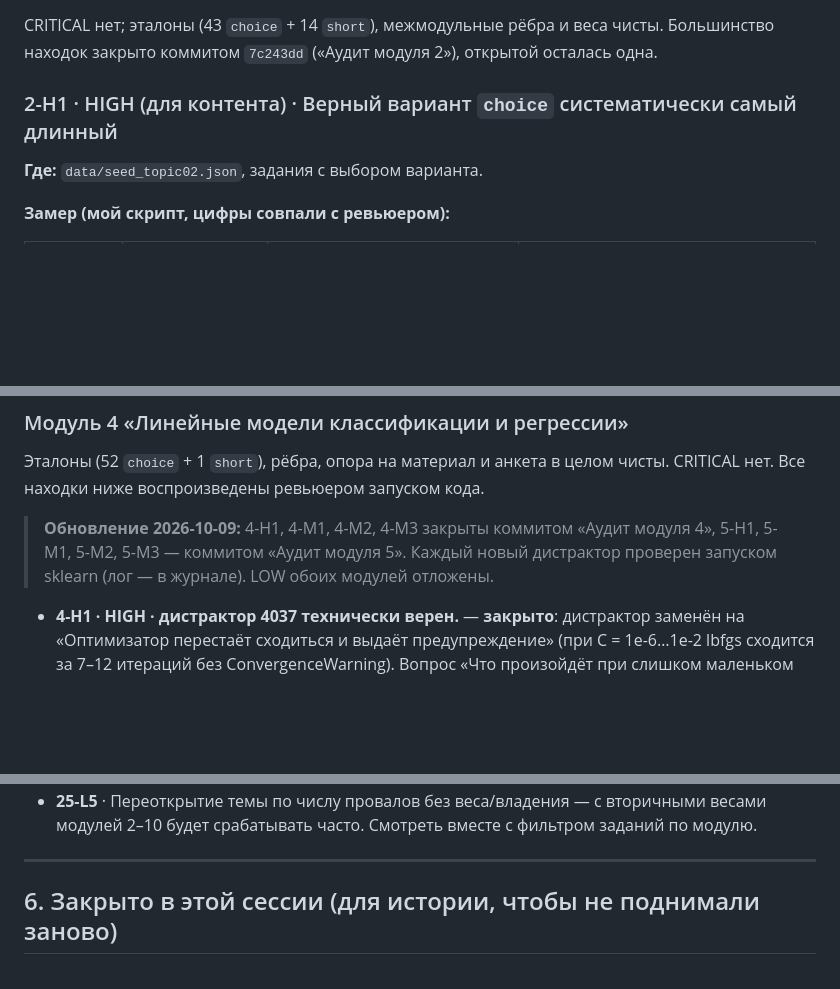
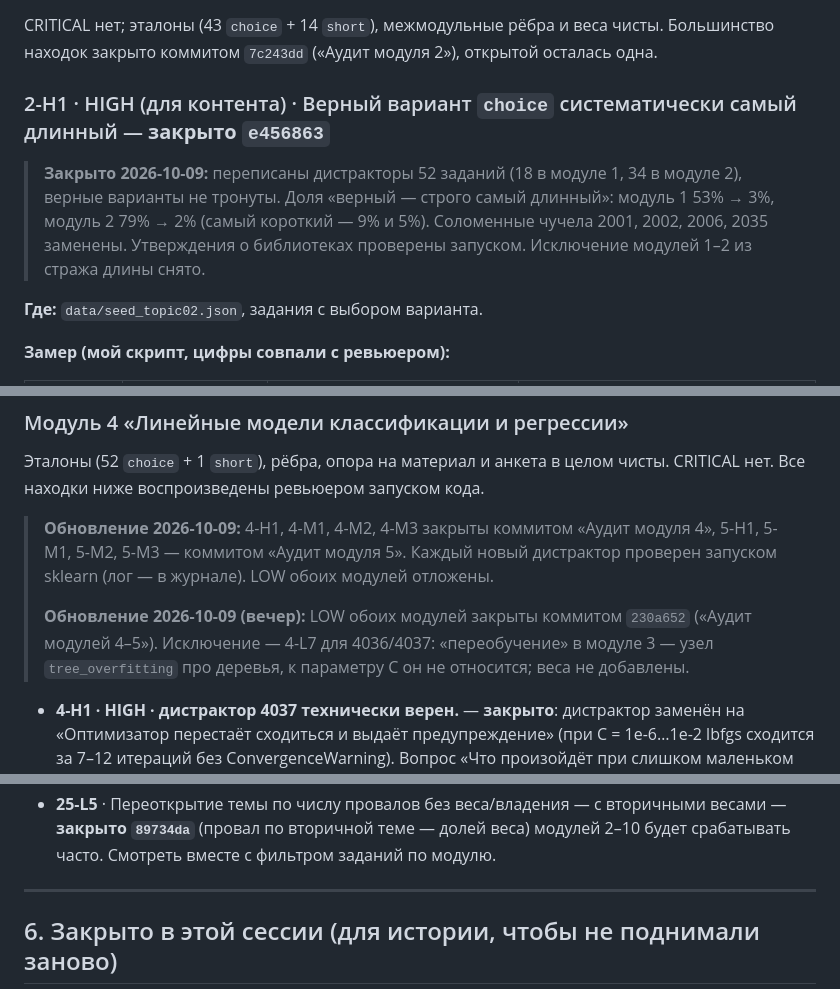
Before and after one commit to shumelkv23-alt/llm-tutor, a Markdown page: problems.md, 3 parts joined by grey strips. Rendered like a GitHub page; blank space fills up the shorter version.

```diff
--- a/problems.md
+++ b/problems.md
@@ -190,7 +190,13 @@ exit=2
 CRITICAL нет; эталоны (43 `choice` + 14 `short`), межмодульные рёбра и веса чисты.
 Большинство находок закрыто коммитом `7c243dd` («Аудит модуля 2»), открытой осталась одна.
 
-### 2-H1 · HIGH (для контента) · Верный вариант `choice` систематически самый длинный
+### 2-H1 · HIGH (для контента) · Верный вариант `choice` систематически самый длинный — **закрыто `e456863`**
+
+> **Закрыто 2026-10-09:** переписаны дистракторы 52 заданий (18 в модуле 1, 34 в модуле 2),
+> верные варианты не тронуты. Доля «верный — строго самый длинный»: модуль 1 53% → 3%,
+> модуль 2 79% → 2% (самый короткий — 9% и 5%). Соломенные чучела 2001, 2002, 2006, 2035
+> заменены. Утверждения о библиотеках проверены запуском. Исключение модулей 1–2 из стража
+> длины снято.
 
 **Где:** `data/seed_topic02.json`, задания с выбором варианта.
 
@@ -285,6 +291,10 @@ CRITICAL нет. Все находки ниже воспроизведены р
 > **Обновление 2026-10-09:** 4-H1, 4-M1, 4-M2, 4-M3 закрыты коммитом «Аудит модуля 4»,
 > 5-H1, 5-M1, 5-M2, 5-M3 — коммитом «Аудит модуля 5». Каждый новый дистрактор проверен
 > запуском sklearn (лог — в журнале). LOW обоих модулей отложены.
+>
+> **Обновление 2026-10-09 (вечер):** LOW обоих модулей закрыты коммитом `230a652`
+> («Аудит модулей 4–5»). Исключение — 4-L7 для 4036/4037: «переобучение» в модуле 3 —
+> узел `tree_overfitting` про деревья, к параметру C он не относится; веса не добавлены.
 
 - **4-H1 · HIGH · дистрактор 4037 технически верен.** — **закрыто**: дистрактор заменён на
   «Оптимизатор перестаёт сходиться и выдаёт предупреждение» (при C = 1e-6…1e-2 lbfgs сходится
@@ -458,5 +470,5 @@ CRITICAL нет. Эталоны (47 `choice`), рёбра, опора на ма
   ходы не сериализуются).
-- **25-L5** · Переоткрытие темы по числу провалов без веса/владения — с вторичными весами
+- **25-L5** · Переоткрытие темы по числу провалов без веса/владения — с вторичными весами — **закрыто `89734da`** (провал по вторичной теме — долей веса)
   модулей 2–10 будет срабатывать часто. Смотреть вместе с фильтром заданий по модулю.
 
 ---
```
Also changed, not shown: other parts of problems.md (+23 -21 lines), CLAUDE.md (+4 -0 lines).
